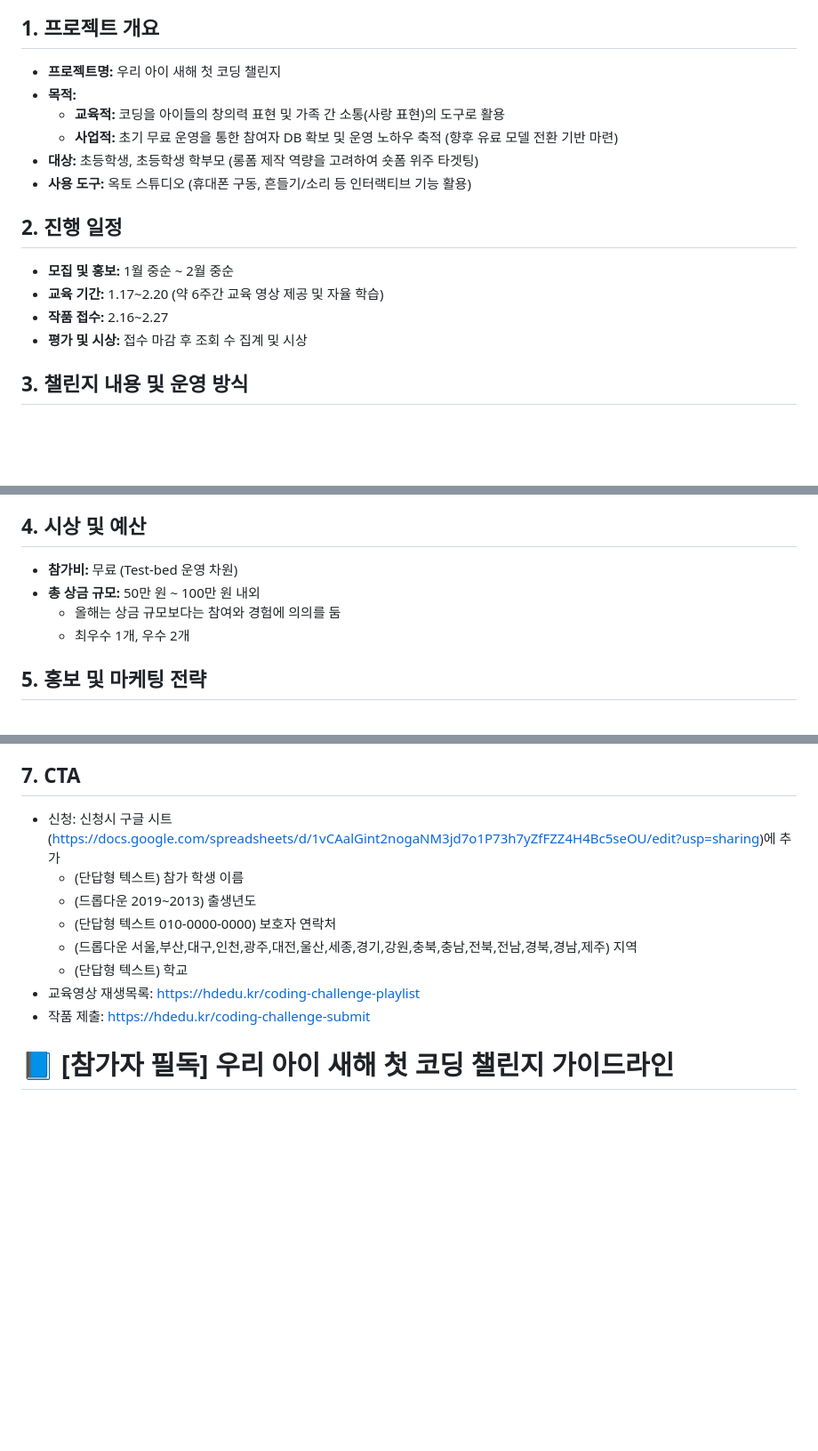
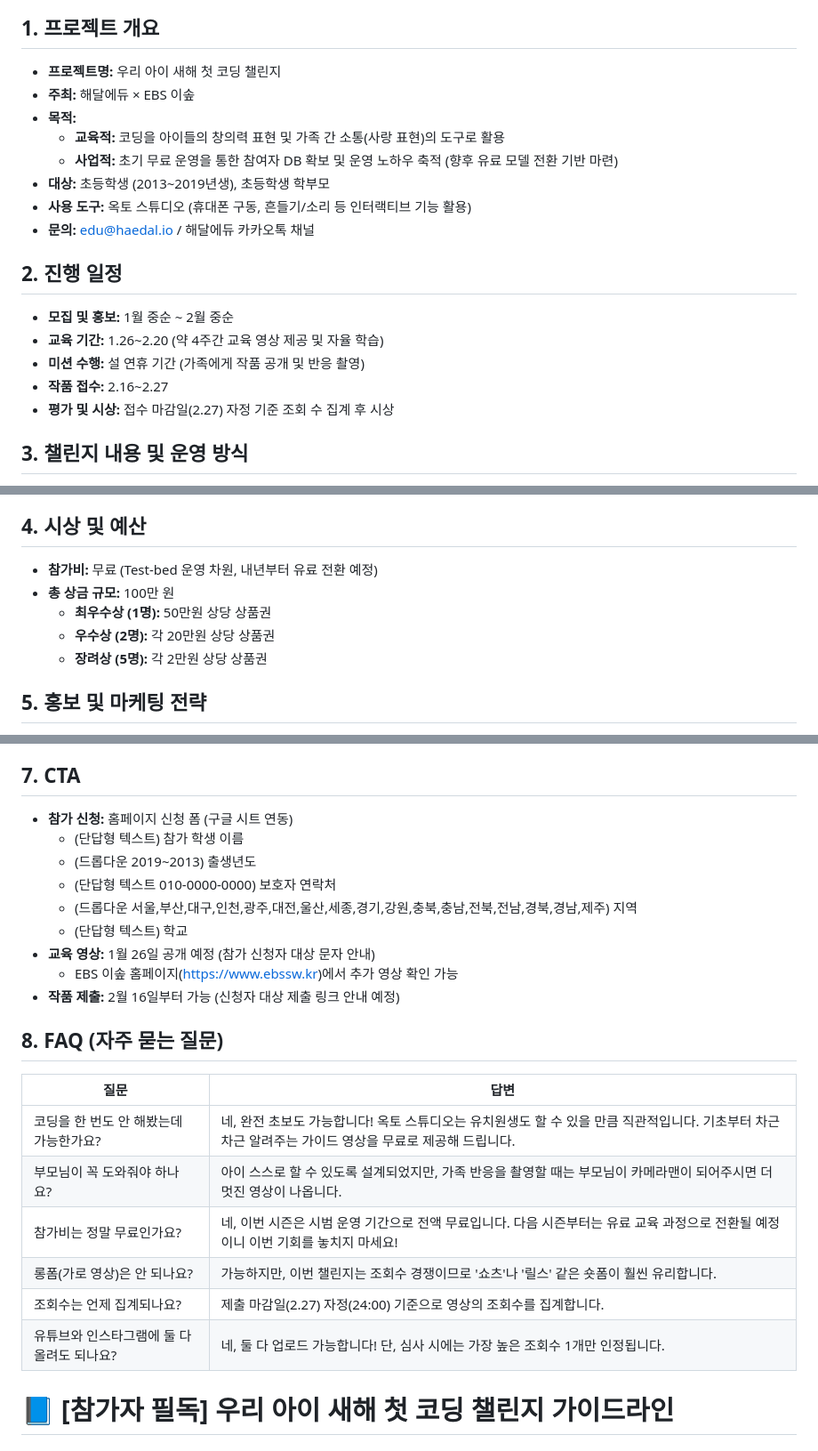
Before and after one commit to haedalprogramming/codingChallenge, a Markdown page: draft_plan.md, 3 parts joined by grey strips. Shown at 89% size. Rendered like a GitHub page; blank space fills up the shorter version.

Commit message:
edit plan

```diff
--- a/draft_plan.md
+++ b/draft_plan.md
@@ -3,18 +3,21 @@
 ## **1\. 프로젝트 개요**
 
 - **프로젝트명:** 우리 아이 새해 첫 코딩 챌린지
+- **주최:** 해달에듀 × EBS 이솦
 - **목적:**
   - **교육적:** 코딩을 아이들의 창의력 표현 및 가족 간 소통(사랑 표현)의 도구로 활용
   - **사업적:** 초기 무료 운영을 통한 참여자 DB 확보 및 운영 노하우 축적 (향후 유료 모델 전환 기반 마련)
-- **대상:** 초등학생, 초등학생 학부모 (롱폼 제작 역량을 고려하여 숏폼 위주 타겟팅)
+- **대상:** 초등학생 (2013~2019년생), 초등학생 학부모
 - **사용 도구:** 옥토 스튜디오 (휴대폰 구동, 흔들기/소리 등 인터랙티브 기능 활용)
+- **문의:** edu@haedal.io / 해달에듀 카카오톡 채널
 
 ## **2\. 진행 일정**
 
 - **모집 및 홍보:** 1월 중순 \~ 2월 중순
-- **교육 기간:** 1.17\~2.20 (약 6주간 교육 영상 제공 및 자율 학습)
+- **교육 기간:** 1.26\~2.20 (약 4주간 교육 영상 제공 및 자율 학습)
+- **미션 수행:** 설 연휴 기간 (가족에게 작품 공개 및 반응 촬영)
 - **작품 접수:** 2.16\~2.27
-- **평가 및 시상:** 접수 마감 후 조회 수 집계 및 시상
+- **평가 및 시상:** 접수 마감일(2.27) 자정 기준 조회 수 집계 후 시상
 
 ## **3\. 챌린지 내용 및 운영 방식**
 
@@ -29,10 +32,11 @@
 
 ## **4\. 시상 및 예산**
 
-- **참가비:** 무료 (Test-bed 운영 차원)
-- **총 상금 규모:** 50만 원 \~ 100만 원 내외
-  - 올해는 상금 규모보다는 참여와 경험에 의의를 둠
-  - 최우수 1개, 우수 2개
+- **참가비:** 무료 (Test-bed 운영 차원, 내년부터 유료 전환 예정)
+- **총 상금 규모:** 100만 원
+  - **최우수상 (1명):** 50만원 상당 상품권
+  - **우수상 (2명):** 각 20만원 상당 상품권
+  - **장려상 (5명):** 각 2만원 상당 상품권
 
 ## **5\. 홍보 및 마케팅 전략**
 
@@ -46,14 +50,26 @@
 - 유료 전환 시 상금 규모 확대 및 교육 커리큘럼 강화
 
 ## 7. CTA
-- 신청: 신청시 구글 시트(https://docs.google.com/spreadsheets/d/1vCAalGint2nogaNM3jd7o1P73h7yZfFZZ4H4Bc5seOU/edit?usp=sharing)에 추가
+- **참가 신청:** 홈페이지 신청 폼 (구글 시트 연동)
   - (단답형 텍스트) 참가 학생 이름
   - (드롭다운 2019~2013) 출생년도
   - (단답형 텍스트 010-0000-0000) 보호자 연락처
   - (드롭다운 서울,부산,대구,인천,광주,대전,울산,세종,경기,강원,충북,충남,전북,전남,경북,경남,제주) 지역
   - (단답형 텍스트) 학교
-- 교육영상 재생목록: https://hdedu.kr/coding-challenge-playlist
-- 작품 제출: https://hdedu.kr/coding-challenge-submit
+- **교육 영상:** 1월 26일 공개 예정 (참가 신청자 대상 문자 안내)
+  - EBS 이솦 홈페이지(https://www.ebssw.kr)에서 추가 영상 확인 가능
+- **작품 제출:** 2월 16일부터 가능 (신청자 대상 제출 링크 안내 예정)
+
+## 8. FAQ (자주 묻는 질문)
+
+| 질문 | 답변 |
+|------|------|
+| 코딩을 한 번도 안 해봤는데 가능한가요? | 네, 완전 초보도 가능합니다! 옥토 스튜디오는 유치원생도 할 수 있을 만큼 직관적입니다. 기초부터 차근차근 알려주는 가이드 영상을 무료로 제공해 드립니다. |
+| 부모님이 꼭 도와줘야 하나요? | 아이 스스로 할 수 있도록 설계되었지만, 가족 반응을 촬영할 때는 부모님이 카메라맨이 되어주시면 더 멋진 영상이 나옵니다. |
+| 참가비는 정말 무료인가요? | 네, 이번 시즌은 시범 운영 기간으로 전액 무료입니다. 다음 시즌부터는 유료 교육 과정으로 전환될 예정이니 이번 기회를 놓치지 마세요! |
+| 롱폼(가로 영상)은 안 되나요? | 가능하지만, 이번 챌린지는 조회수 경쟁이므로 '쇼츠'나 '릴스' 같은 숏폼이 훨씬 유리합니다. |
+| 조회수는 언제 집계되나요? | 제출 마감일(2.27) 자정(24:00) 기준으로 영상의 조회수를 집계합니다. |
+| 유튜브와 인스타그램에 둘 다 올려도 되나요? | 네, 둘 다 업로드 가능합니다! 단, 심사 시에는 가장 높은 조회수 1개만 인정됩니다. |
 
 
 
```
Also changed, not shown: other parts of draft_plan.md (+4 -4 lines).
